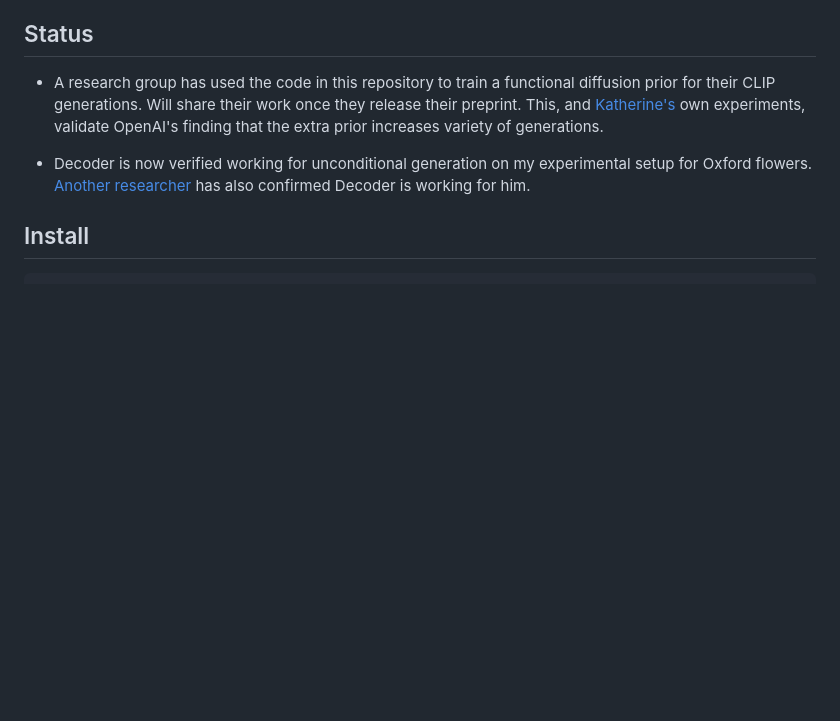
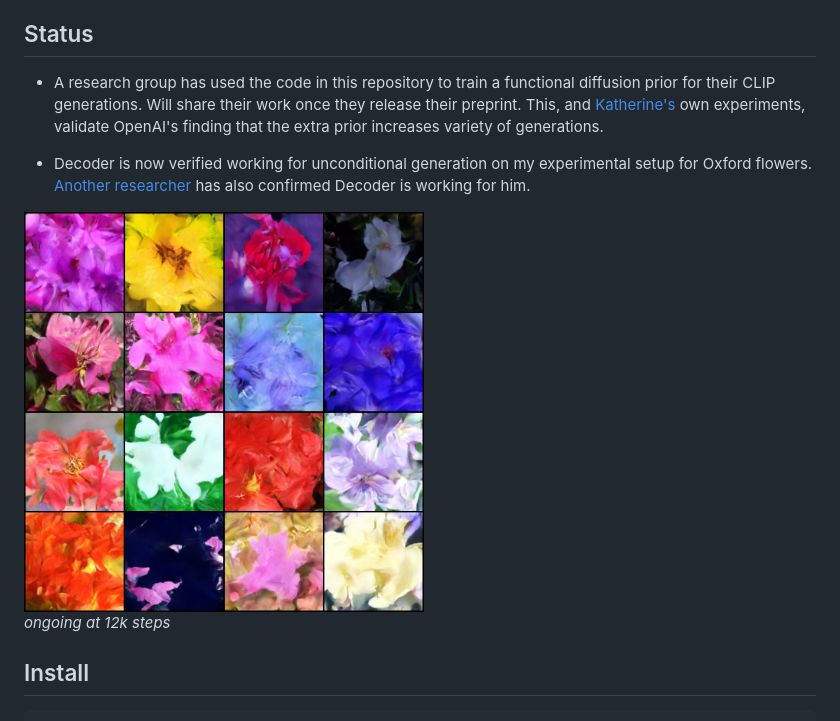
Before and after one commit to lucidrains/DALLE2-pytorch, a Markdown page: README.md, the part around the change. Drawn GitHub-style; pictures changed too: samples/oxford.png (added); blank space fills up the shorter version.

Commit message:
samples

```diff
--- a/README.md
+++ b/README.md
@@ -19,6 +19,10 @@ There was enough interest for a <a href="https://github.com/lucidrains/dalle2-ja
 - A research group has used the code in this repository to train a functional diffusion prior for their CLIP generations. Will share their work once they release their preprint. This, and <a href="https://github.com/crowsonkb">Katherine's</a> own experiments, validate OpenAI's finding that the extra prior increases variety of generations.
 
 - Decoder is now verified working for unconditional generation on my experimental setup for Oxford flowers. <a href="https://github.com/egeozsoy">Another researcher</a> has also confirmed Decoder is working for him.
+
+<img src="./samples/oxford.png" width="400px" />
+
+*ongoing at 12k steps*
 
 ## Install
 
```
